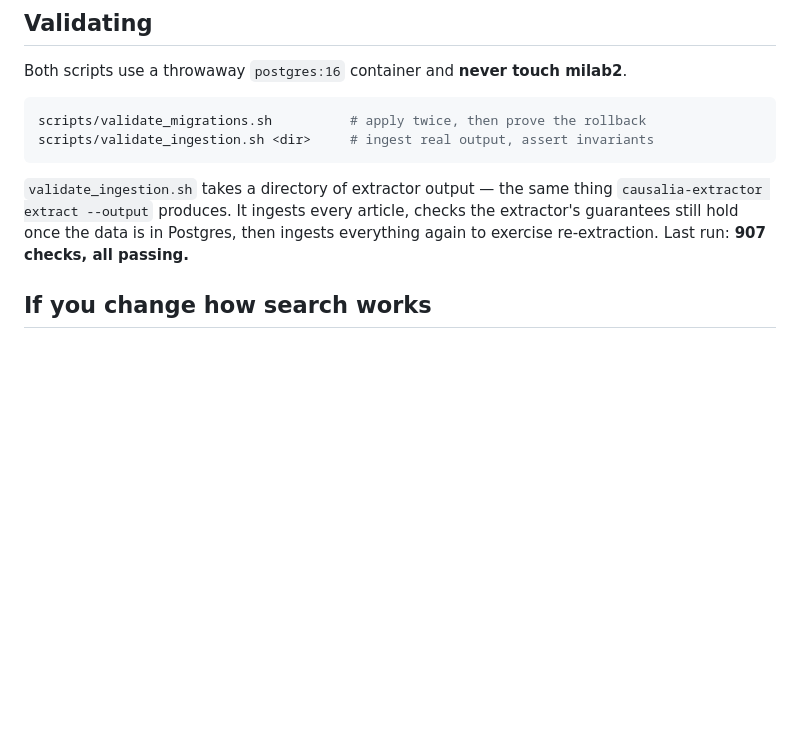
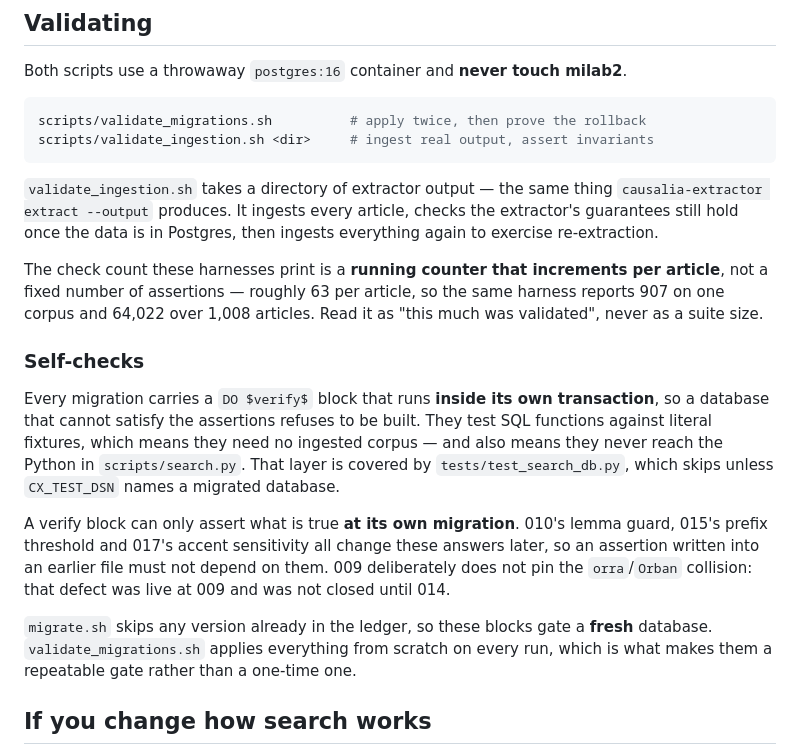
Before and after one commit to dnazirzhanov/metadata-extractor-from-wacz, a Markdown page: migrations/README.md, the part around one of its changes. Drawn GitHub-style; blank space fills up the shorter version.

Commit message:
Document the twelve migrations the README had stopped at
The table listed 001-008. Everything that makes Hungarian search actually work
arrived after that and was undocumented: phrase matching, the over-stemming
guard, whitespace splitting, per-term matching, compound handling in both
spellings, the accent-sensitivity trio, and the two fixes from this week.

Two corrections beyond the table.

The check counts these harnesses print are a RUNNING COUNTER that increments per
article - about 63 per article - not a fixed number of assertions. The README
quoted "907 checks, all passing" as though it were a suite size, and the same
harness reports 64,022 over 1,008 articles. It means "this much was validated".

There was nothing about the DO $verify$ blocks at all, though they are the
strongest guarantee in the project. Added: what they are, that they run inside
the migration's own transaction, that they test SQL functions on literal
fixtures and therefore never reach the Python in scripts/search.py - which is
what tests/test_search_db.py is for - and the constraint that shapes them, that
a block can only assert what is true AT ITS OWN MIGRATION, with 009's
deliberately-unpinned orra/Orban collision as the worked example.

Co-Authored-By: Claude Opus 5 <noreply@anthropic.com>
Claude-Session: https://claude.ai/code/session_01WcGPDUNi9wRdEWguXSdyCi

```diff
--- a/migrations/README.md
+++ b/migrations/README.md
@@ -75,7 +87,32 @@ scripts/validate_ingestion.sh <dir>     # ingest real output, assert invariants
 `validate_ingestion.sh` takes a directory of extractor output — the same thing
 `causalia-extractor extract --output` produces. It ingests every article, checks
 the extractor's guarantees still hold once the data is in Postgres, then ingests
-everything again to exercise re-extraction. Last run: **907 checks, all passing.**
+everything again to exercise re-extraction.
+
+The check count these harnesses print is a **running counter that increments per
+article**, not a fixed number of assertions — roughly 63 per article, so the same
+harness reports 907 on one corpus and 64,022 over 1,008 articles. Read it as
+"this much was validated", never as a suite size.
+
+### Self-checks
+
+Every migration carries a `DO $verify$` block that runs **inside its own
+transaction**, so a database that cannot satisfy the assertions refuses to be
+built. They test SQL functions against literal fixtures, which means they need
+no ingested corpus — and also means they never reach the Python in
+`scripts/search.py`. That layer is covered by `tests/test_search_db.py`, which
+skips unless `CX_TEST_DSN` names a migrated database.
+
+A verify block can only assert what is true **at its own migration**. 010's lemma
+guard, 015's prefix threshold and 017's accent sensitivity all change these
+answers later, so an assertion written into an earlier file must not depend on
+them. 009 deliberately does not pin the `orra`/`Orban` collision: that defect was
+live at 009 and was not closed until 014.
+
+`migrate.sh` skips any version already in the ledger, so these blocks gate a
+**fresh** database. `validate_migrations.sh` applies everything from scratch on
+every run, which is what makes them a repeatable gate rather than a one-time
+one.
 
 ## If you change how search works
 
```
Also changed, not shown: other parts of migrations/README.md (+12 -0 lines).
